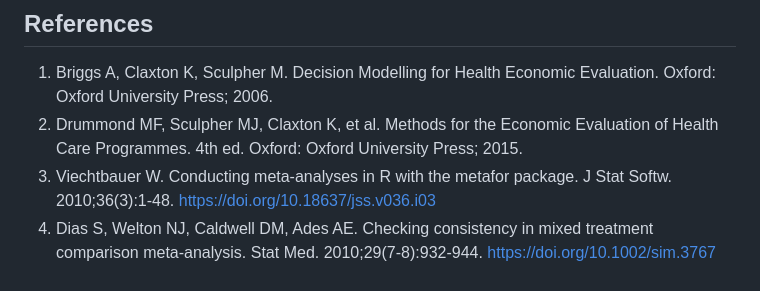
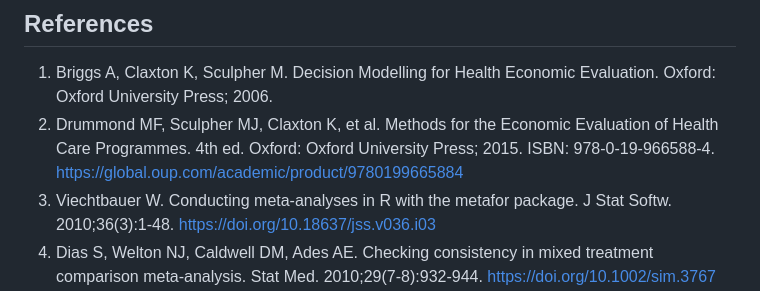
Before and after one commit to mahmood726-cyber/hta-artifact-standard-v2, a Markdown page: Submission/F1000_HTA_Artifact_Standard.md, the part around the change. Drawn GitHub-style.

```diff
--- a/Submission/F1000_HTA_Artifact_Standard.md
+++ b/Submission/F1000_HTA_Artifact_Standard.md
@@ -205,7 +205,7 @@ The authors acknowledge the developers of the open-source libraries and statisti
 ## References
 
 1. Briggs A, Claxton K, Sculpher M. Decision Modelling for Health Economic Evaluation. Oxford: Oxford University Press; 2006.
-2. Drummond MF, Sculpher MJ, Claxton K, et al. Methods for the Economic Evaluation of Health Care Programmes. 4th ed. Oxford: Oxford University Press; 2015.
+2. Drummond MF, Sculpher MJ, Claxton K, et al. Methods for the Economic Evaluation of Health Care Programmes. 4th ed. Oxford: Oxford University Press; 2015. ISBN: 978-0-19-966588-4. https://global.oup.com/academic/product/9780199665884
 3. Viechtbauer W. Conducting meta-analyses in R with the metafor package. J Stat Softw. 2010;36(3):1-48. https://doi.org/10.18637/jss.v036.i03
 4. Dias S, Welton NJ, Caldwell DM, Ades AE. Checking consistency in mixed treatment comparison meta-analysis. Stat Med. 2010;29(7-8):932-944. https://doi.org/10.1002/sim.3767
 5. DerSimonian R, Laird N. Meta-analysis in clinical trials. Control Clin Trials. 1986;7(3):177-188. https://doi.org/10.1016/0197-2456(86)90046-2
```
Also changed, not shown: F1000_Software_Tool_Article.md (+2 -2 lines), paper/F1000_HTA_Artifact_Standard.md (+1 -1 lines).
